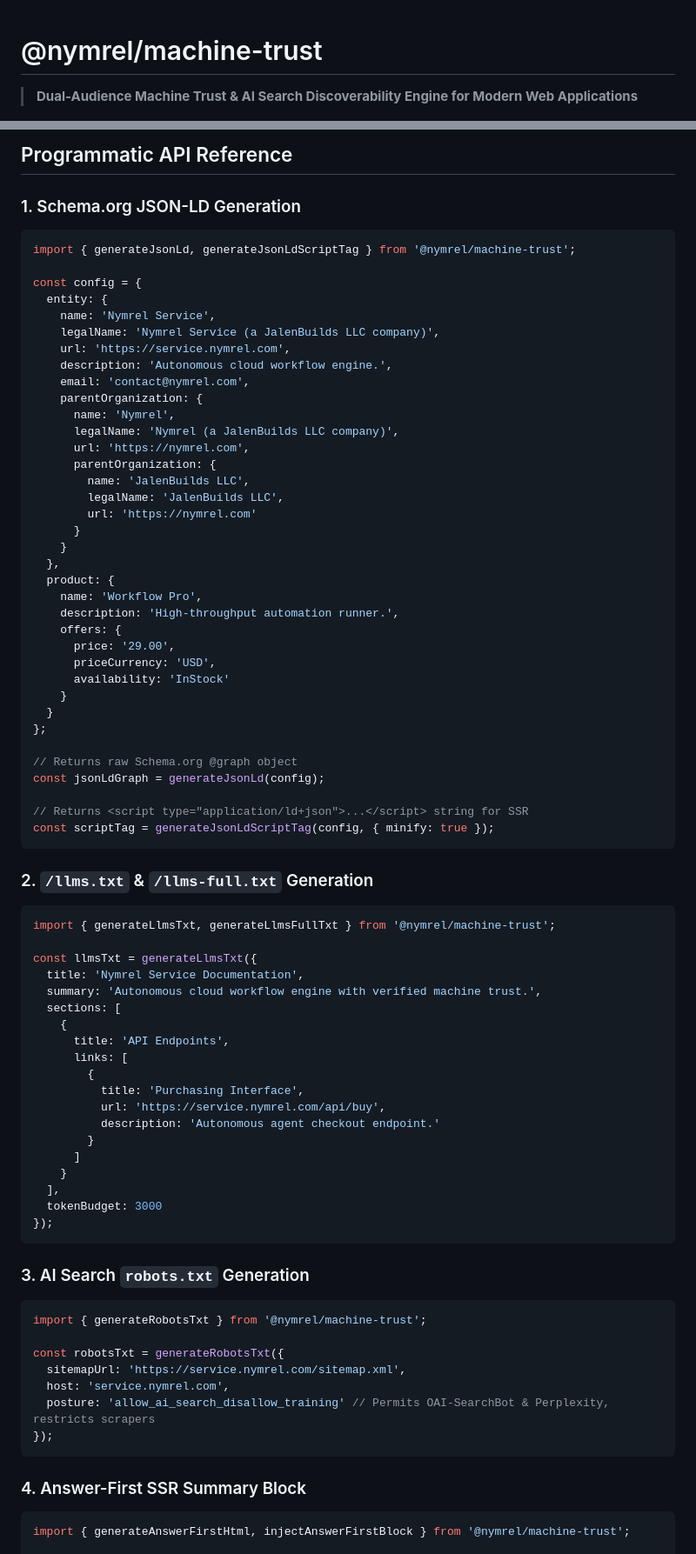
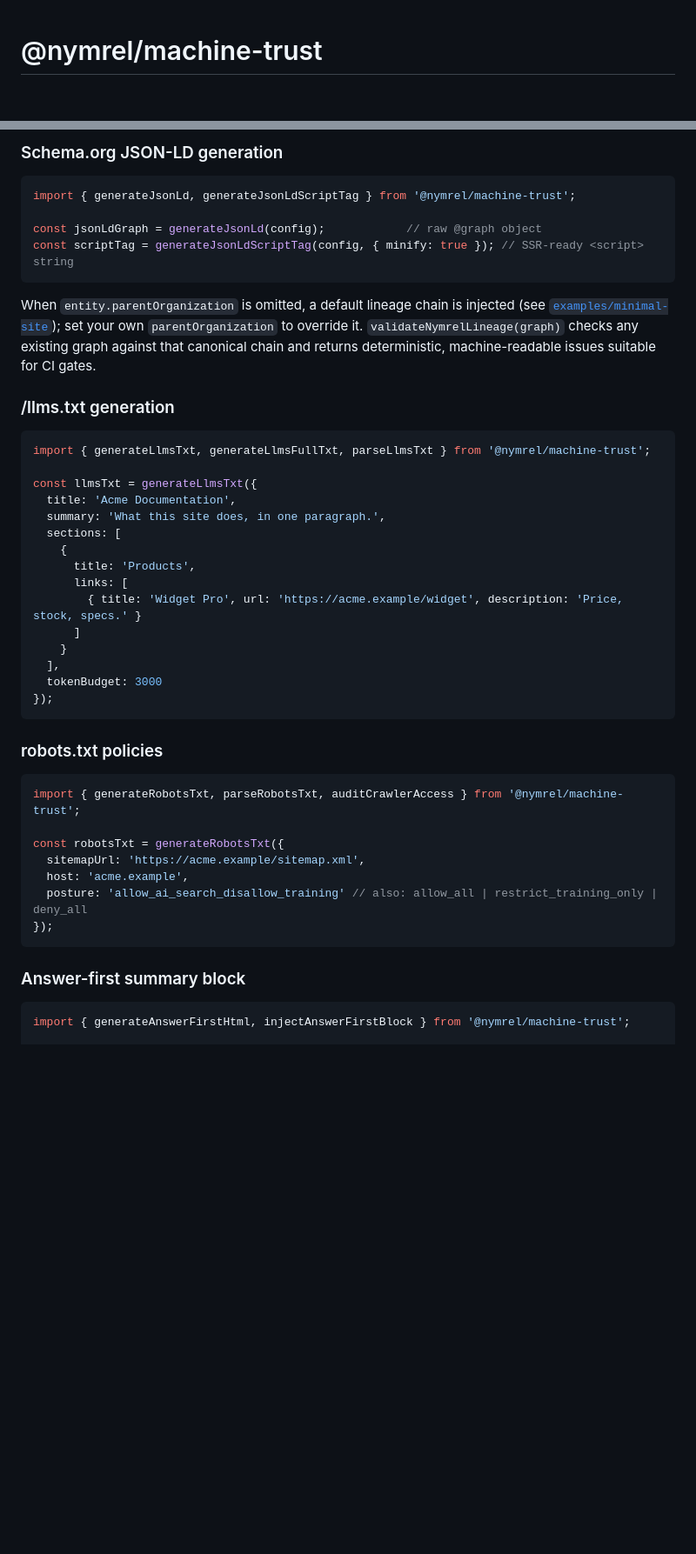
Before and after one commit to nymrel/nymrel-machine-trust, a Markdown page: README.md, 2 parts joined by grey strips. Shown at 87% size. GitHub-like rendering; blank space fills up the shorter version.

````diff
--- a/README.md
+++ b/README.md
@@ -1,6 +1,4 @@
 # @nymrel/machine-trust
-
-> **Dual-Audience Machine Trust & AI Search Discoverability Engine for Modern Web Applications**
 
 [![License: MIT](https://img.shields.io/badge/License-MIT-blue.svg)](https://opensource.org/licenses/MIT)
 [![TypeScript](https://img.shields.io/badge/TypeScript-5.3-blue)](https://www.typescriptlang.org/)
@@ -86,64 +71,32 @@ npx machine-trust audit --config ./machine-trust.config.json --html ./dist/index
 
-## Programmatic API Reference
-
-### 1. Schema.org JSON-LD Generation
+### Schema.org JSON-LD generation
 
 ```typescript
 import { generateJsonLd, generateJsonLdScriptTag } from '@nymrel/machine-trust';
 
-const config = {
-  entity: {
-    name: 'Nymrel Service',
-    legalName: 'Nymrel Service (a JalenBuilds LLC company)',
-    url: 'https://service.nymrel.com',
-    description: 'Autonomous cloud workflow engine.',
-    email: 'contact@nymrel.com',
-    parentOrganization: {
-      name: 'Nymrel',
-      legalName: 'Nymrel (a JalenBuilds LLC company)',
-      url: 'https://nymrel.com',
-      parentOrganization: {
-        name: 'JalenBuilds LLC',
-        legalName: 'JalenBuilds LLC',
-        url: 'https://nymrel.com'
-      }
-    }
-  },
-  product: {
-    name: 'Workflow Pro',
-    description: 'High-throughput automation runner.',
-    offers: {
-      price: '29.00',
-      priceCurrency: 'USD',
-      availability: 'InStock'
-    }
-  }
-};
-
-// Returns raw Schema.org @graph object
-const jsonLdGraph = generateJsonLd(config);
-
-// Returns <script type="application/ld+json">...</script> string for SSR
-const scriptTag = generateJsonLdScriptTag(config, { minify: true });
+const jsonLdGraph = generateJsonLd(config);            // raw @graph object
+const scriptTag = generateJsonLdScriptTag(config, { minify: true }); // SSR-ready <script> string
 ```
 
-### 2. `/llms.txt` & `/llms-full.txt` Generation
+When `entity.parentOrganization` is omitted, a default lineage chain is
+injected (see [`examples/minimal-site`](./examples/minimal-site)); set your own
+`parentOrganization` to override it. `validateNymrelLineage(graph)` checks any
+existing graph against that canonical chain and returns deterministic,
+machine-readable issues suitable for CI gates.
+
+### /llms.txt generation
 
 ```typescript
-import { generateLlmsTxt, generateLlmsFullTxt } from '@nymrel/machine-trust';
+import { generateLlmsTxt, generateLlmsFullTxt, parseLlmsTxt } from '@nymrel/machine-trust';
 
 const llmsTxt = generateLlmsTxt({
-  title: 'Nymrel Service Documentation',
-  summary: 'Autonomous cloud workflow engine with verified machine trust.',
+  title: 'Acme Documentation',
+  summary: 'What this site does, in one paragraph.',
   sections: [
     {
-      title: 'API Endpoints',
+      title: 'Products',
       links: [
-        {
-          title: 'Purchasing Interface',
-          url: 'https://service.nymrel.com/api/buy',
-          description: 'Autonomous agent checkout endpoint.'
-        }
+        { title: 'Widget Pro', url: 'https://acme.example/widget', description: 'Price, stock, specs.' }
       ]
     }
   ],
@@ -151,19 +104,19 @@ const llmsTxt = generateLlmsTxt({
 });
 ```
 
-### 3. AI Search `robots.txt` Generation
+### robots.txt policies
 
 ```typescript
-import { generateRobotsTxt } from '@nymrel/machine-trust';
+import { generateRobotsTxt, parseRobotsTxt, auditCrawlerAccess } from '@nymrel/machine-trust';
 
 const robotsTxt = generateRobotsTxt({
-  sitemapUrl: 'https://service.nymrel.com/sitemap.xml',
-  host: 'service.nymrel.com',
-  posture: 'allow_ai_search_disallow_training' // Permits OAI-SearchBot & Perplexity, restricts scrapers
+  sitemapUrl: 'https://acme.example/sitemap.xml',
+  host: 'acme.example',
+  posture: 'allow_ai_search_disallow_training' // also: allow_all | restrict_training_only | deny_all
 });
 ```
 
-### 4. Answer-First SSR Summary Block
+### Answer-first summary block
 
 ```typescript
 import { generateAnswerFirstHtml, injectAnswerFirstBlock } from '@nymrel/machine-trust';
````
Also changed, not shown: other parts of README.md (+80 -102 lines).
